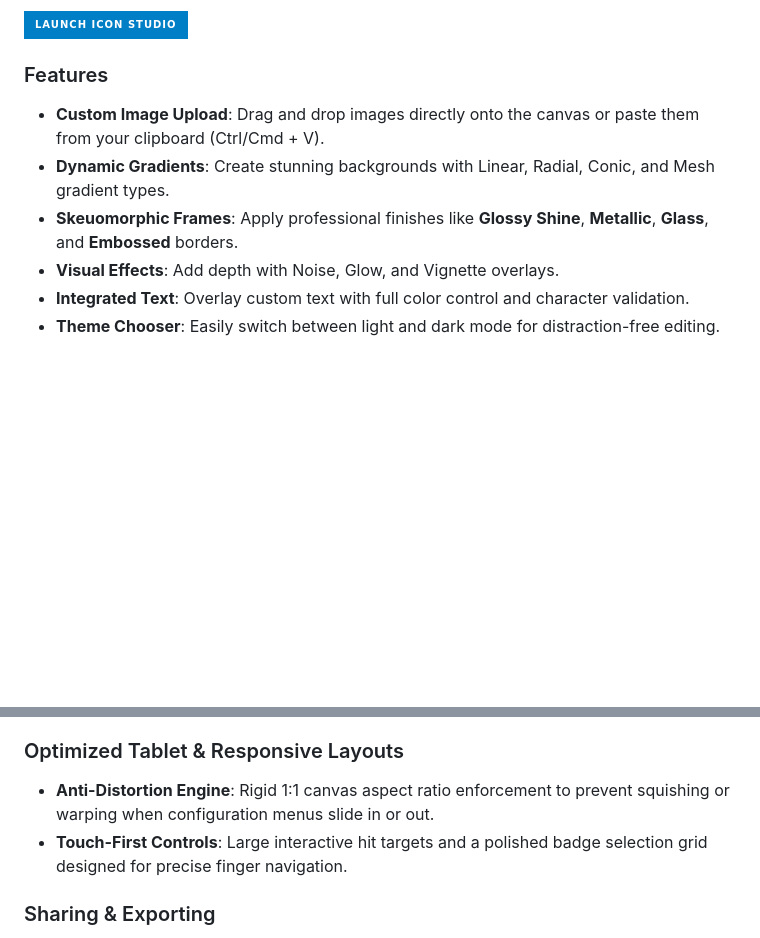
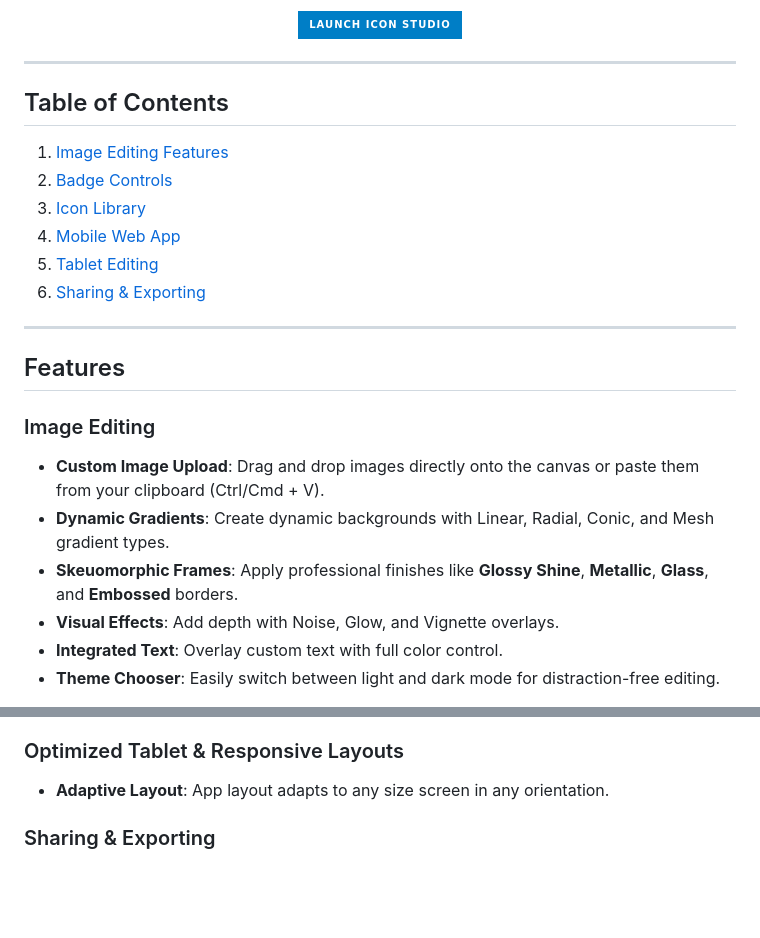
Before and after one commit to RyanMarch/iconBadgeStudio, a Markdown page: README.md, 2 parts joined by grey strips. GitHub-like rendering; badges without logos; blank space fills up the shorter version.

Commit message:
Update README to add images and revise feature language

```diff
--- a/README.md
+++ b/README.md
@@ -4,11 +12,27 @@ A premium, web-based tool for creating professional icons with customizable badg
 
 [![Launch App](https://img.shields.io/badge/Launch_Icon_Studio-blue?style=for-the-badge)](https://iconstudio.ryanmarch.me)
 
-### Features
+</div>
+
+<hr/>
+
+## Table of Contents
+1. [Image Editing Features](#image-editing)
+2. [Badge Controls](#badge-controls)
+3. [Icon Library](#searchable-icon-library)
+4. [Mobile Web App](#progressive-web-app-pwa--mobile-experience)
+5. [Tablet Editing](#optimized-tablet--responsive-layouts)
+6. [Sharing & Exporting](#sharing--exporting)
+
+<hr/>
+
+## Features
+
+### Image Editing
 - **Custom Image Upload**: Drag and drop images directly onto the canvas or paste them from your clipboard (Ctrl/Cmd + V).
-- **Dynamic Gradients**: Create stunning backgrounds with Linear, Radial, Conic, and Mesh gradient types.
+- **Dynamic Gradients**: Create dynamic backgrounds with Linear, Radial, Conic, and Mesh gradient types.
 - **Skeuomorphic Frames**: Apply professional finishes like **Glossy Shine**, **Metallic**, **Glass**, and **Embossed** borders.
 - **Visual Effects**: Add depth with Noise, Glow, and Vignette overlays.
-- **Integrated Text**: Overlay custom text with full color control and character validation.
+- **Integrated Text**: Overlay custom text with full color control.
 - **Theme Chooser**: Easily switch between light and dark mode for distraction-free editing.
 
@@ -33,6 +75,5 @@ A premium, web-based tool for creating professional icons with customizable badg
 ### Optimized Tablet & Responsive Layouts
-- **Anti-Distortion Engine**: Rigid 1:1 canvas aspect ratio enforcement to prevent squishing or warping when configuration menus slide in or out.
-- **Touch-First Controls**: Large interactive hit targets and a polished badge selection grid designed for precise finger navigation.
+- **Adaptive Layout**: App layout adapts to any size screen in any orientation.
 
 ### Sharing & Exporting
 - **URL-Synced State**: Every adjustment is instantly reflected in the URL. Share your exact design with a single link.
```
Also changed, not shown: other parts of README.md (+31 -3 lines).
